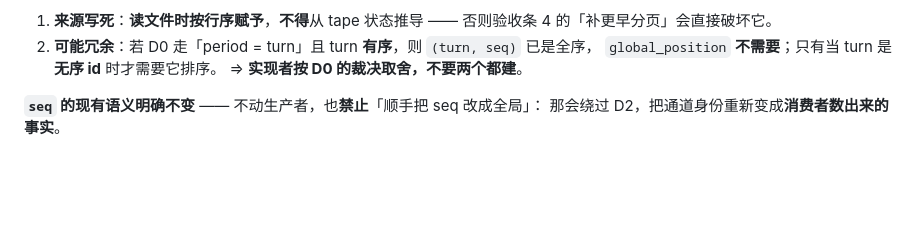
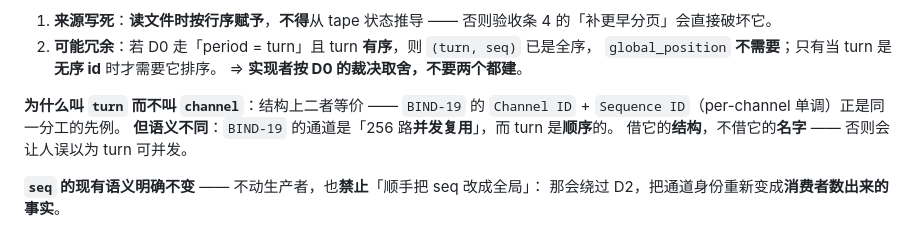
Before and after one commit to Jasonmilk/Cellrix, a Markdown page: docs/decisions/ADR-0019-event-stream-coordinates.md, the part around the change. Drawn GitHub-style; blank space fills up the shorter version.

Commit message:
docs(adr-0019): name the structural precedent, and why its name is not borrowed
The previous run's anchor did not match, so this note silently went in as zero
matches and the file was written unchanged. Anchored on the sentence that
exists this time, and the result is reported rather than assumed.

BIND-19's Channel ID + Sequence ID (per-channel monotonic) is the structural
precedent for the two coordinates. The name is still not borrowed: BIND-19's
channel is 256-way concurrent multiplexing, a turn is sequential. Borrow the
structure, not the word — otherwise the name implies turns can interleave.

```diff
--- a/docs/decisions/ADR-0019-event-stream-coordinates.md
+++ b/docs/decisions/ADR-0019-event-stream-coordinates.md
@@ -88,6 +88,11 @@ run-3d262481（35 行）: seq = 0,1,2,3,4 ×7                        ← 7 轮
 2. **可能冗余**：若 D0 走「period = turn」且 turn **有序**，则 `(turn, seq)` 已是全序，
    `global_position` **不需要**；只有当 turn 是**无序 id** 时才需要它排序。
    ⇒ **实现者按 D0 的裁决取舍，不要两个都建**。
+
+**为什么叫 `turn` 而不叫 `channel`**：结构上二者等价 —— `BIND-19` 的
+`Channel ID` + `Sequence ID`（per-channel 单调）正是同一分工的先例。
+**但语义不同**：`BIND-19` 的通道是「256 路**并发复用**」，而 turn 是**顺序**的。
+借它的**结构**，不借它的**名字** —— 否则会让人误以为 turn 可并发。
 
 **`seq` 的现有语义明确不变** —— 不动生产者，也**禁止**「顺手把 seq 改成全局」：
 那会绕过 D2，把通道身份重新变成**消费者数出来的事实**。
```
